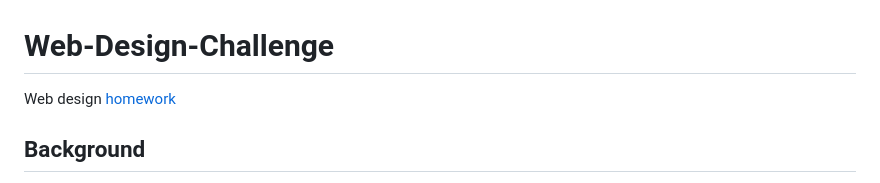
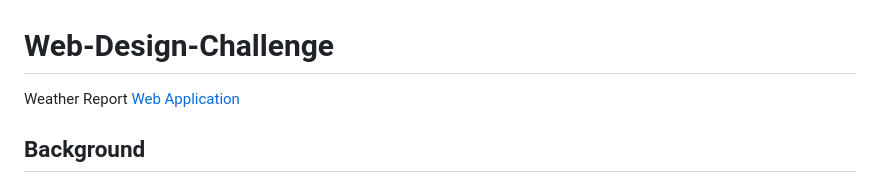
Before and after one commit to Yuteng0927/Web-Design-Challenge, a Markdown page: README.md, the part around the change. Drawn GitHub-style.

```diff
--- a/README.md
+++ b/README.md
@@ -1,5 +1,5 @@
 # Web-Design-Challenge
-Web design [homework](https://github.com/Yuteng0927/Web-Design-Challenge)
+Weather Report [Web Application](https://github.com/Yuteng0927/Web-Design-Challenge)
 
 ## Background
 Data becomes more powerful when you share it with others! That’s because people can use your data only if they can access it. So, you’ll use HTML and CSS to create a dashboard featuring the Latitude vs. X analysis of weather.
```
